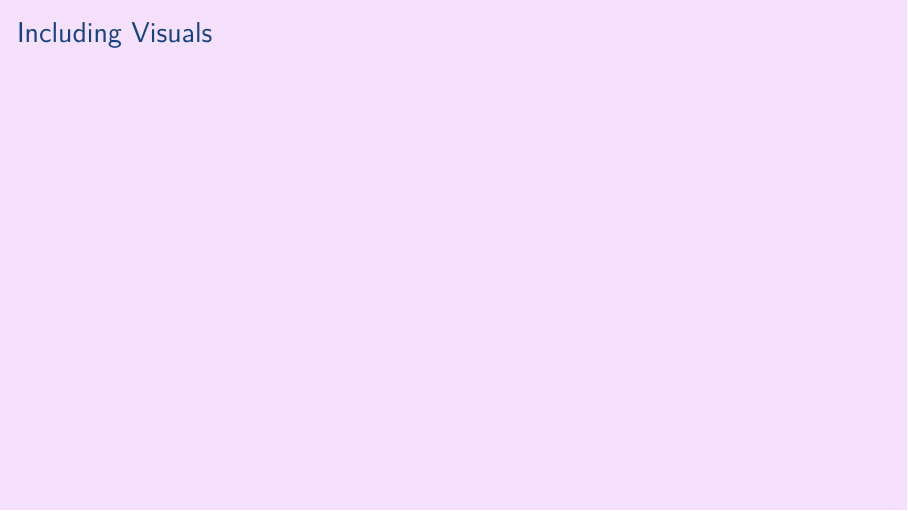
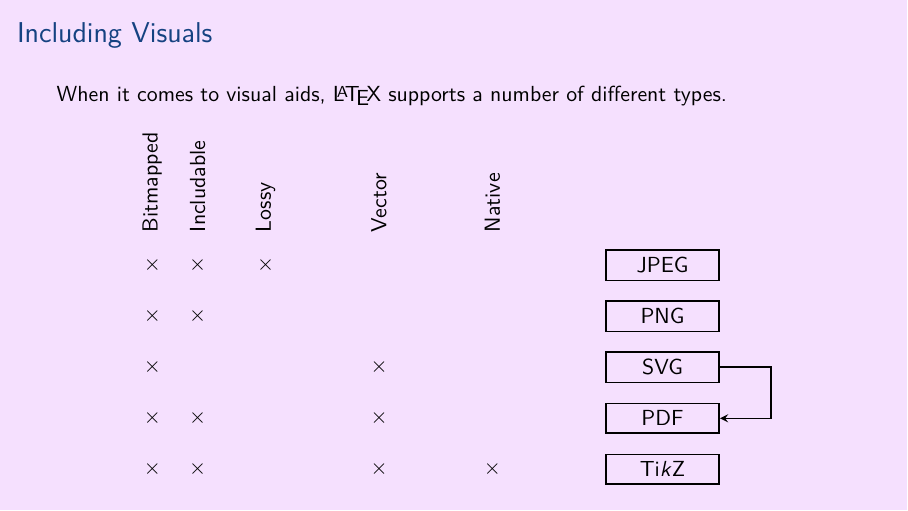
Before and after one commit to aslakjohansen/prosa-latex, LaTeX slides (doc/introduction_presentation.tex, which reads doc/introduction_contents.tex): page 22 of 44. Compiled offline with XeLaTeX.

Commit message:
Wrote slide with visual overview

```diff
--- a/doc/introduction_contents.tex
+++ b/doc/introduction_contents.tex
@@ -331,7 +331,66 @@ Programming languages:
 \begin{frame}[fragile]
   \frametitle{Including Visuals}
   \vspace{3mm}
+  When it comes to visual aids, \LaTeX\ supports a number of different types.
 
+  \begin{center}
+    \begin{tikzpicture}[]
+      \newcommand{\bitmapX}[0]{0mm}
+      \newcommand{\lossyX}[0]{20mm}
+      \newcommand{\vectorX}[0]{40mm}
+      \newcommand{\stylableX}[0]{60mm}
+      \newcommand{\includableX}[0]{8mm}
+      \newcommand{\formatX}[0]{90mm}
+      \newcommand{\convertX}[0]{120mm}
+
+      \newcommand{\stepY}[0]{-9mm}
+
+      \tikzstyle{label} = []
+      \tikzstyle{format} = [
+        rectangle,
+        thick,
+        draw,
+        minimum width=2cm,
+      ]
+
+      \tikzstyle{dedge} = [thick,->,>=stealth,draw=black]
+
+      \node[label,anchor=south] () at (\bitmapX, -0.5*\stepY) {\rotatebox{90}{Bitmapped}};
+      \node[label,anchor=south] () at (\lossyX, -0.5*\stepY) {\rotatebox{90}{Lossy}};
+      \node[label,anchor=south] () at (\vectorX, -0.5*\stepY) {\rotatebox{90}{Vector}};
+      \node[label,anchor=south] () at (\stylableX, -0.5*\stepY) {\rotatebox{90}{Native}};
+      \node[label,anchor=south] () at (\includableX, -0.5*\stepY) {\rotatebox{90}{Includable}};
+
+      \node[label] () at (\bitmapX, 0*\stepY) {$\times$};
+      \node[label] () at (\lossyX, 0*\stepY) {$\times$};
+      \node[label] () at (\includableX, 0*\stepY) {$\times$};
+      \node[format] () at (\formatX, 0*\stepY) {JPEG};
+
+      \node[label] () at (\bitmapX, 1*\stepY) {$\times$};
+      \node[label] () at (\includableX, 1*\stepY) {$\times$};
+      \node[format] () at (\formatX, 1*\stepY) {PNG};
+
+      \node[label] () at (\bitmapX, 2*\stepY) {$\times$};
+      \node[label] () at (\vectorX, 2*\stepY) {$\times$};
+      \node[format] (svg) at (\formatX, 2*\stepY) {SVG};
+
+      \node[label] () at (\bitmapX, 3*\stepY) {$\times$};
+      \node[label] () at (\vectorX, 3*\stepY) {$\times$};
+      \node[label] () at (\includableX, 3*\stepY) {$\times$};
+      \node[format] (pdf) at (\formatX, 3*\stepY) {PDF};
+
+      \node[label] () at (\bitmapX, 4*\stepY) {$\times$};
+      \node[label] () at (\vectorX, 4*\stepY) {$\times$};
+      \node[label] () at (\stylableX, 4*\stepY) {$\times$};
+      \node[label] () at (\includableX, 4*\stepY) {$\times$};
+      \node[format] () at (\formatX, 4*\stepY) {\TikZ};
+
+      \draw[dedge] (svg)
+                 --([xshift=-\stepY]svg.east)
+                 --([xshift=-\stepY]pdf.east)
+                 --(pdf);
+    \end{tikzpicture}
+  \end{center}
 \end{frame}
 
 \subsubsection{PDF Graphics}
```
